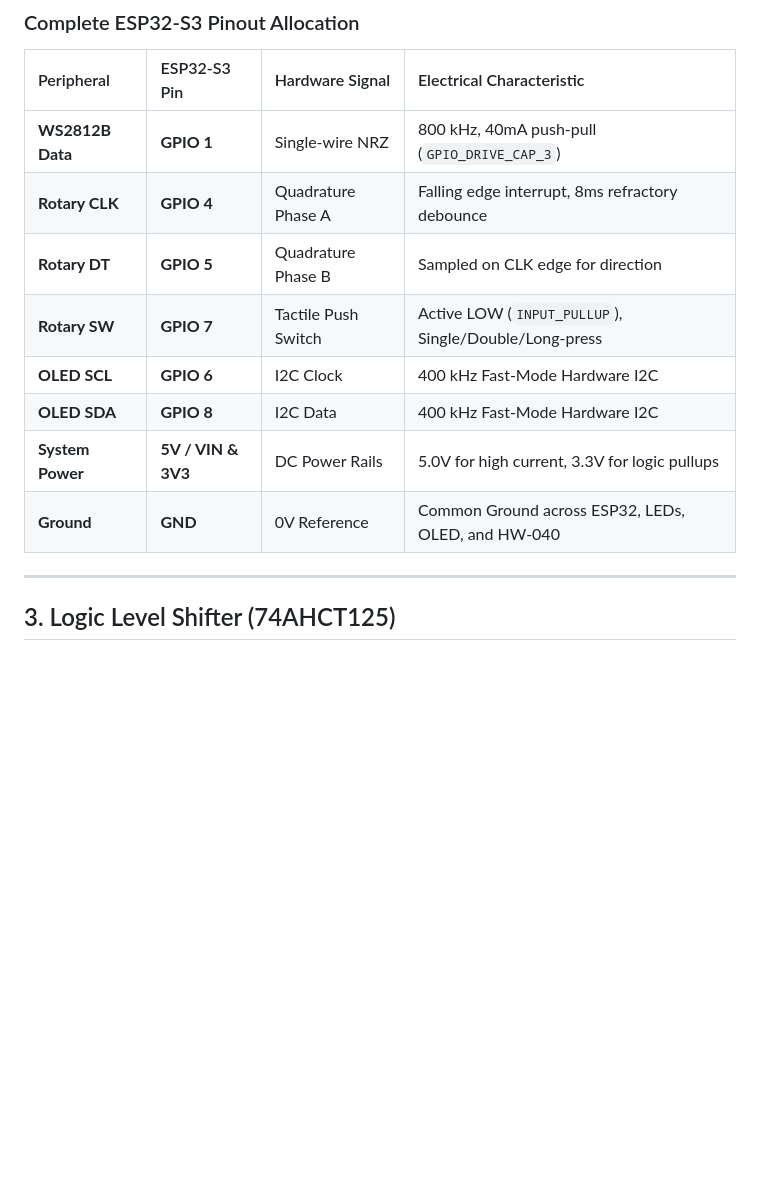
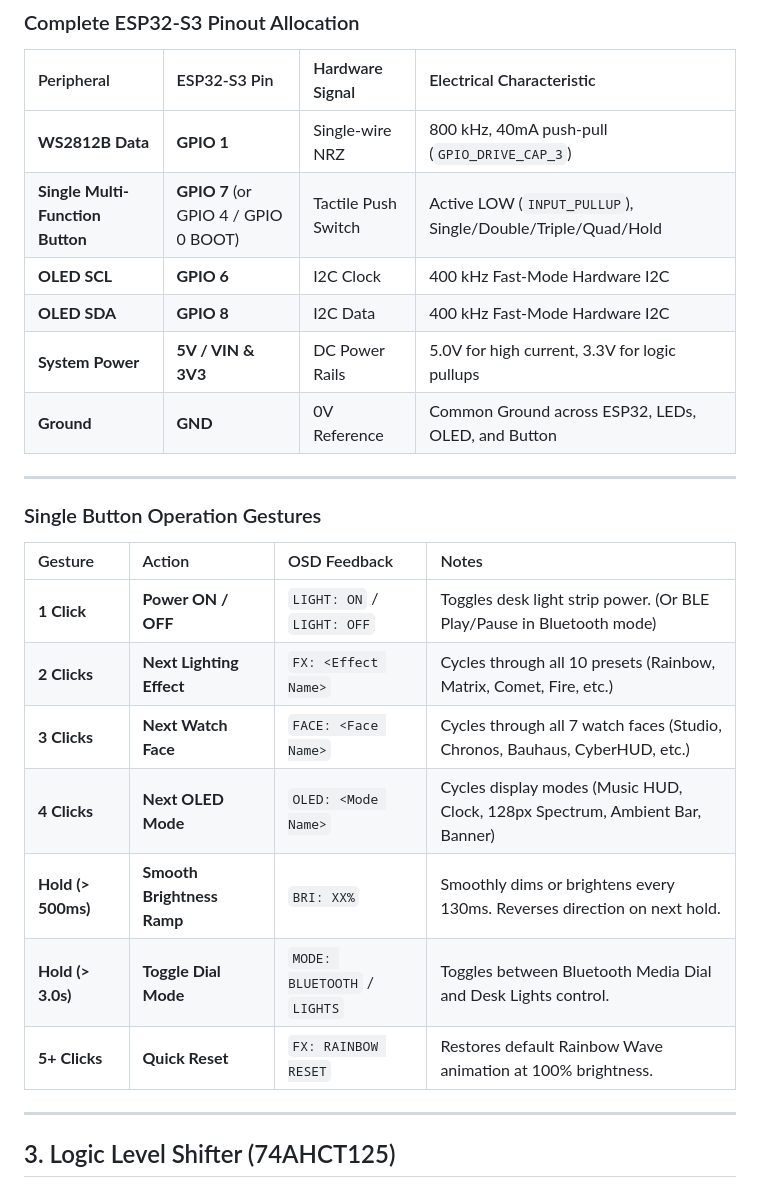
Before and after one commit to as-repo1/chaos-esp32-light, a Markdown page: HARDWARE.md, the part around the change. GitHub-like rendering; blank space fills up the shorter version.

Commit message:
docs: add comprehensive hardware and wiring guide for chaos esp32 light

```diff
--- a/HARDWARE.md
+++ b/HARDWARE.md
@@ -94,13 +94,25 @@ This guide provides exhaustive schematics, electrical calculations, logic level
 | Peripheral | ESP32-S3 Pin | Hardware Signal | Electrical Characteristic |
 | :--- | :--- | :--- | :--- |
 | **WS2812B Data** | **GPIO 1** | Single-wire NRZ | 800 kHz, 40mA push-pull (`GPIO_DRIVE_CAP_3`) |
-| **Rotary CLK** | **GPIO 4** | Quadrature Phase A | Falling edge interrupt, 8ms refractory debounce |
-| **Rotary DT** | **GPIO 5** | Quadrature Phase B | Sampled on CLK edge for direction |
-| **Rotary SW** | **GPIO 7** | Tactile Push Switch | Active LOW (`INPUT_PULLUP`), Single/Double/Long-press |
+| **Single Multi-Function Button** | **GPIO 7** (or GPIO 4 / GPIO 0 BOOT) | Tactile Push Switch | Active LOW (`INPUT_PULLUP`), Single/Double/Triple/Quad/Hold |
 | **OLED SCL** | **GPIO 6** | I2C Clock | 400 kHz Fast-Mode Hardware I2C |
 | **OLED SDA** | **GPIO 8** | I2C Data | 400 kHz Fast-Mode Hardware I2C |
 | **System Power** | **5V / VIN & 3V3** | DC Power Rails | 5.0V for high current, 3.3V for logic pullups |
-| **Ground** | **GND** | 0V Reference | Common Ground across ESP32, LEDs, OLED, and HW-040 |
+| **Ground** | **GND** | 0V Reference | Common Ground across ESP32, LEDs, OLED, and Button |
+
+---
+
+### Single Button Operation Gestures
+
+| Gesture | Action | OSD Feedback | Notes |
+| :--- | :--- | :--- | :--- |
+| **1 Click** | **Power ON / OFF** | `LIGHT: ON` / `LIGHT: OFF` | Toggles desk light strip power. (Or BLE Play/Pause in Bluetooth mode) |
+| **2 Clicks** | **Next Lighting Effect** | `FX: <Effect Name>` | Cycles through all 10 presets (Rainbow, Matrix, Comet, Fire, etc.) |
+| **3 Clicks** | **Next Watch Face** | `FACE: <Face Name>` | Cycles through all 7 watch faces (Studio, Chronos, Bauhaus, CyberHUD, etc.) |
+| **4 Clicks** | **Next OLED Mode** | `OLED: <Mode Name>` | Cycles display modes (Music HUD, Clock, 128px Spectrum, Ambient Bar, Banner) |
+| **Hold (> 500ms)** | **Smooth Brightness Ramp** | `BRI: XX%` | Smoothly dims or brightens every 130ms. Reverses direction on next hold. |
+| **Hold (> 3.0s)** | **Toggle Dial Mode** | `MODE: BLUETOOTH` / `LIGHTS` | Toggles between Bluetooth Media Dial and Desk Lights control. |
+| **5+ Clicks** | **Quick Reset** | `FX: RAINBOW RESET` | Restores default Rainbow Wave animation at 100% brightness. |
 
 ---
 
```
